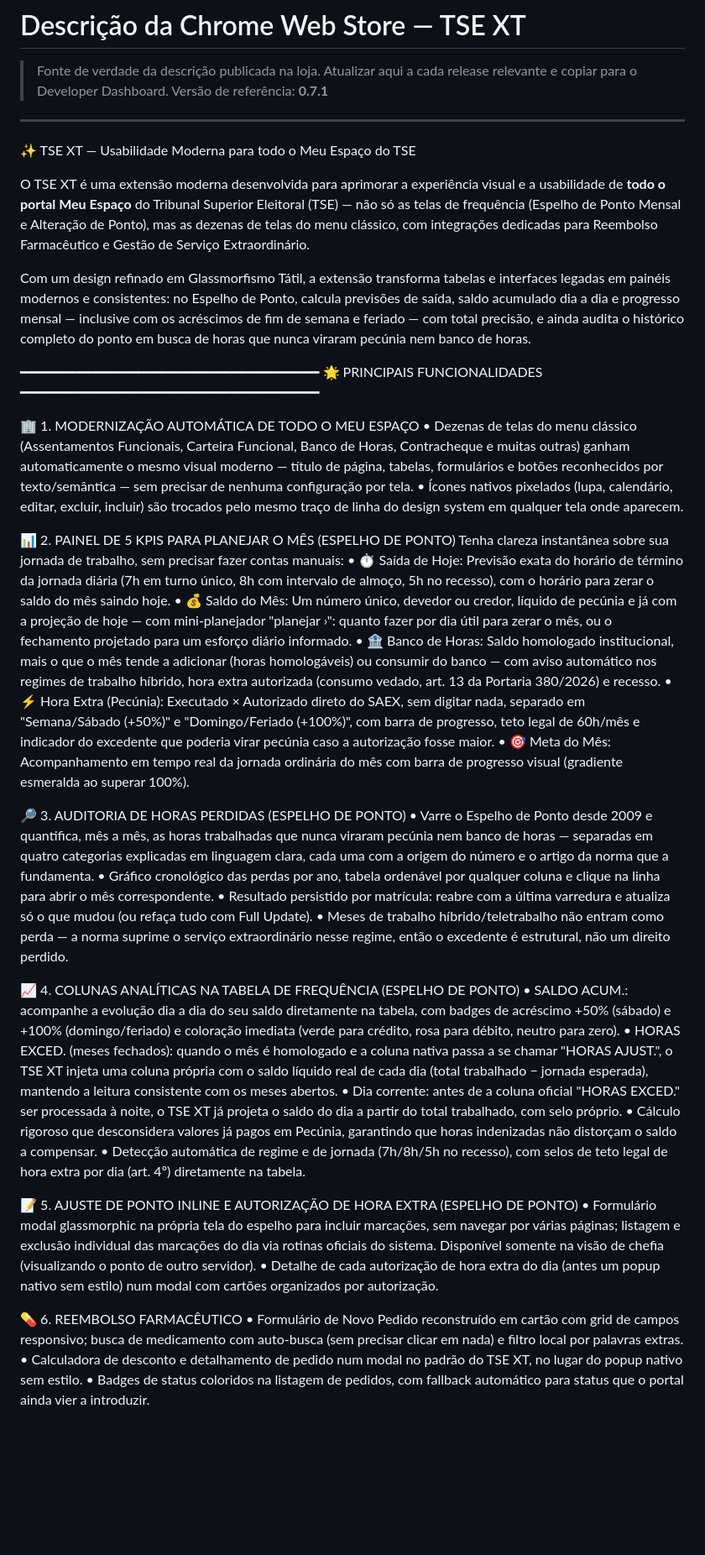
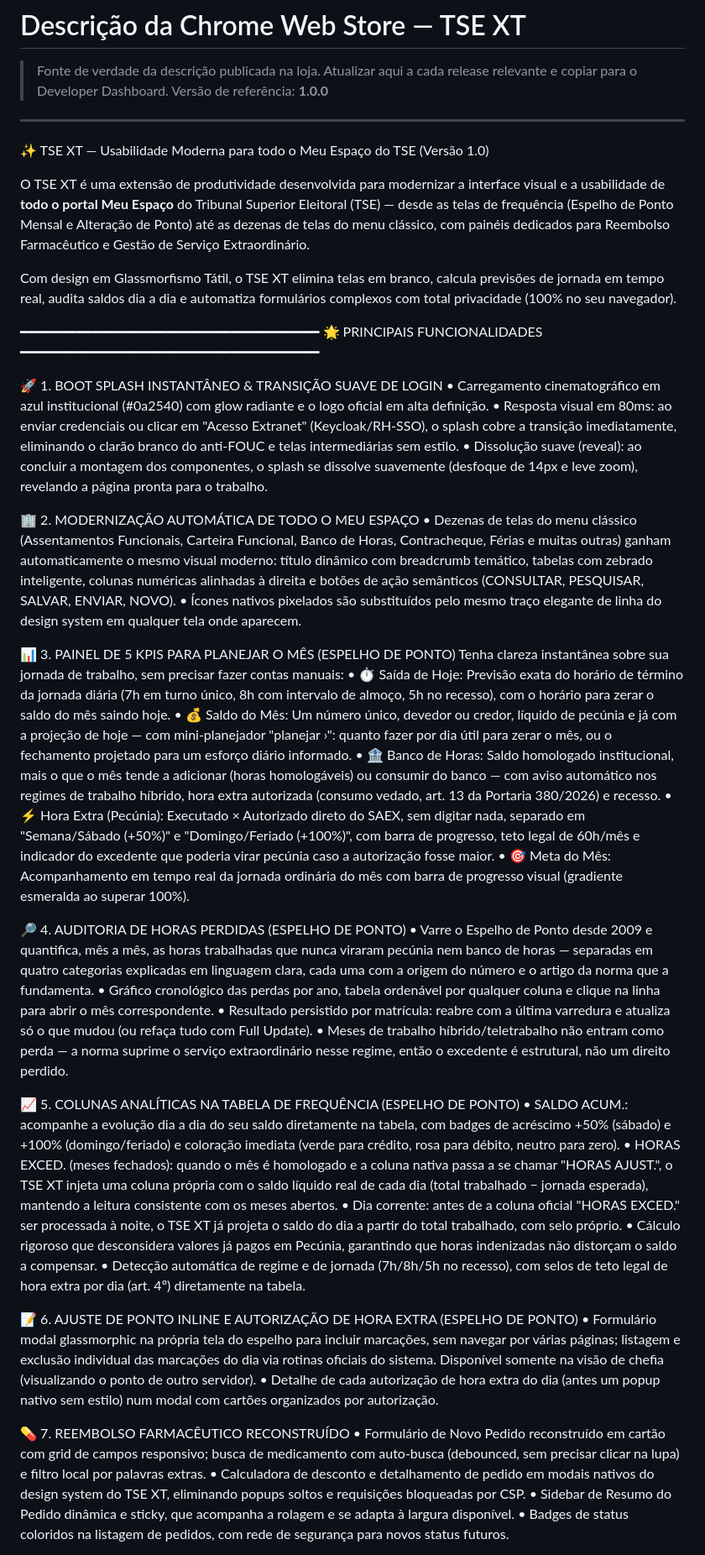
Before and after one commit to lukeboh/tse-xt, a Markdown page: docs/descricao-loja.md, the part around the change printed below. Shown: that part at 84% size. GitHub-like rendering; blank space fills up the shorter version.

```diff
--- a/docs/descricao-loja.md
+++ b/docs/descricao-loja.md
@@ -1,25 +1,30 @@
 # Descrição da Chrome Web Store — TSE XT
 
 > Fonte de verdade da descrição publicada na loja. Atualizar aqui a cada release relevante e copiar para o Developer Dashboard.
-> Versão de referência: **0.7.1**
+> Versão de referência: **1.0.0**
 
 ---
 
-✨ TSE XT — Usabilidade Moderna para todo o Meu Espaço do TSE
+✨ TSE XT — Usabilidade Moderna para todo o Meu Espaço do TSE (Versão 1.0)
 
-O TSE XT é uma extensão moderna desenvolvida para aprimorar a experiência visual e a usabilidade de **todo o portal Meu Espaço** do Tribunal Superior Eleitoral (TSE) — não só as telas de frequência (Espelho de Ponto Mensal e Alteração de Ponto), mas as dezenas de telas do menu clássico, com integrações dedicadas para Reembolso Farmacêutico e Gestão de Serviço Extraordinário.
+O TSE XT é uma extensão de produtividade desenvolvida para modernizar a interface visual e a usabilidade de **todo o portal Meu Espaço** do Tribunal Superior Eleitoral (TSE) — desde as telas de frequência (Espelho de Ponto Mensal e Alteração de Ponto) até as dezenas de telas do menu clássico, com painéis dedicados para Reembolso Farmacêutico e Gestão de Serviço Extraordinário.
 
-Com um design refinado em Glassmorfismo Tátil, a extensão transforma tabelas e interfaces legadas em painéis modernos e consistentes: no Espelho de Ponto, calcula previsões de saída, saldo acumulado dia a dia e progresso mensal — inclusive com os acréscimos de fim de semana e feriado — com total precisão, e ainda audita o histórico completo do ponto em busca de horas que nunca viraram pecúnia nem banco de horas.
+Com design em Glassmorfismo Tátil, o TSE XT elimina telas em branco, calcula previsões de jornada em tempo real, audita saldos dia a dia e automatiza formulários complexos com total privacidade (100% no seu navegador).
 
 ━━━━━━━━━━━━━━━━━━━━━━━━━━━━━━━━━━━━━
 🌟 PRINCIPAIS FUNCIONALIDADES
 ━━━━━━━━━━━━━━━━━━━━━━━━━━━━━━━━━━━━━
 
-🏢 1. MODERNIZAÇÃO AUTOMÁTICA DE TODO O MEU ESPAÇO
-• Dezenas de telas do menu clássico (Assentamentos Funcionais, Carteira Funcional, Banco de Horas, Contracheque e muitas outras) ganham automaticamente o mesmo visual moderno — título de página, tabelas, formulários e botões reconhecidos por texto/semântica — sem precisar de nenhuma configuração por tela.
-• Ícones nativos pixelados (lupa, calendário, editar, excluir, incluir) são trocados pelo mesmo traço de linha do design system em qualquer tela onde aparecem.
+🚀 1. BOOT SPLASH INSTANTÂNEO & TRANSIÇÃO SUAVE DE LOGIN
+• Carregamento cinematográfico em azul institucional (#0a2540) com glow radiante e o logo oficial em alta definição.
+• Resposta visual em 80ms: ao enviar credenciais ou clicar em "Acesso Extranet" (Keycloak/RH-SSO), o splash cobre a transição imediatamente, eliminando o clarão branco do anti-FOUC e telas intermediárias sem estilo.
+• Dissolução suave (reveal): ao concluir a montagem dos componentes, o splash se dissolve suavemente (desfoque de 14px e leve zoom), revelando a página pronta para o trabalho.
 
-📊 2. PAINEL DE 5 KPIS PARA PLANEJAR O MÊS (ESPELHO DE PONTO)
+🏢 2. MODERNIZAÇÃO AUTOMÁTICA DE TODO O MEU ESPAÇO
+• Dezenas de telas do menu clássico (Assentamentos Funcionais, Carteira Funcional, Banco de Horas, Contracheque, Férias e muitas outras) ganham automaticamente o mesmo visual moderno: título dinâmico com breadcrumb temático, tabelas com zebrado inteligente, colunas numéricas alinhadas à direita e botões de ação semânticos (CONSULTAR, PESQUISAR, SALVAR, ENVIAR, NOVO).
+• Ícones nativos pixelados são substituídos pelo mesmo traço elegante de linha do design system em qualquer tela onde aparecem.
+
+📊 3. PAINEL DE 5 KPIS PARA PLANEJAR O MÊS (ESPELHO DE PONTO)
 Tenha clareza instantânea sobre sua jornada de trabalho, sem precisar fazer contas manuais:
 • ⏱️ Saída de Hoje: Previsão exata do horário de término da jornada diária (7h em turno único, 8h com intervalo de almoço, 5h no recesso), com o horário para zerar o saldo do mês saindo hoje.
 • 💰 Saldo do Mês: Um número único, devedor ou credor, líquido de pecúnia e já com a projeção de hoje — com mini-planejador "planejar ›": quanto fazer por dia útil para zerar o mês, ou o fechamento projetado para um esforço diário informado.
@@ -27,25 +32,26 @@ Tenha clareza instantânea sobre sua jornada de trabalho, sem precisar fazer con
 • ⚡ Hora Extra (Pecúnia): Executado × Autorizado direto do SAEX, sem digitar nada, separado em "Semana/Sábado (+50%)" e "Domingo/Feriado (+100%)", com barra de progresso, teto legal de 60h/mês e indicador do excedente que poderia virar pecúnia caso a autorização fosse maior.
 • 🎯 Meta do Mês: Acompanhamento em tempo real da jornada ordinária do mês com barra de progresso visual (gradiente esmeralda ao superar 100%).
 
-🔎 3. AUDITORIA DE HORAS PERDIDAS (ESPELHO DE PONTO)
+🔎 4. AUDITORIA DE HORAS PERDIDAS (ESPELHO DE PONTO)
 • Varre o Espelho de Ponto desde 2009 e quantifica, mês a mês, as horas trabalhadas que nunca viraram pecúnia nem banco de horas — separadas em quatro categorias explicadas em linguagem clara, cada uma com a origem do número e o artigo da norma que a fundamenta.
 • Gráfico cronológico das perdas por ano, tabela ordenável por qualquer coluna e clique na linha para abrir o mês correspondente.
 • Resultado persistido por matrícula: reabre com a última varredura e atualiza só o que mudou (ou refaça tudo com Full Update).
 • Meses de trabalho híbrido/teletrabalho não entram como perda — a norma suprime o serviço extraordinário nesse regime, então o excedente é estrutural, não um direito perdido.
 
-📈 4. COLUNAS ANALÍTICAS NA TABELA DE FREQUÊNCIA (ESPELHO DE PONTO)
+📈 5. COLUNAS ANALÍTICAS NA TABELA DE FREQUÊNCIA (ESPELHO DE PONTO)
 • SALDO ACUM.: acompanhe a evolução dia a dia do seu saldo diretamente na tabela, com badges de acréscimo +50% (sábado) e +100% (domingo/feriado) e coloração imediata (verde para crédito, rosa para débito, neutro para zero).
 • HORAS EXCED. (meses fechados): quando o mês é homologado e a coluna nativa passa a se chamar "HORAS AJUST.", o TSE XT injeta uma coluna própria com o saldo líquido real de cada dia (total trabalhado − jornada esperada), mantendo a leitura consistente com os meses abertos.
 • Dia corrente: antes de a coluna oficial "HORAS EXCED." ser processada à noite, o TSE XT já projeta o saldo do dia a partir do total trabalhado, com selo próprio.
 • Cálculo rigoroso que desconsidera valores já pagos em Pecúnia, garantindo que horas indenizadas não distorçam o saldo a compensar.
 • Detecção automática de regime e de jornada (7h/8h/5h no recesso), com selos de teto legal de hora extra por dia (art. 4º) diretamente na tabela.
 
-📝 5. AJUSTE DE PONTO INLINE E AUTORIZAÇÃO DE HORA EXTRA (ESPELHO DE PONTO)
+📝 6. AJUSTE DE PONTO INLINE E AUTORIZAÇÃO DE HORA EXTRA (ESPELHO DE PONTO)
 • Formulário modal glassmorphic na própria tela do espelho para incluir marcações, sem navegar por várias páginas; listagem e exclusão individual das marcações do dia via rotinas oficiais do sistema. Disponível somente na visão de chefia (visualizando o ponto de outro servidor).
 • Detalhe de cada autorização de hora extra do dia (antes um popup nativo sem estilo) num modal com cartões organizados por autorização.
 
-💊 6. REEMBOLSO FARMACÊUTICO
-• Formulário de Novo Pedido reconstruído em cartão com grid de campos responsivo; busca de medicamento com auto-busca (sem precisar clicar em nada) e filtro local por palavras extras.
-• Calculadora de desconto e detalhamento de pedido num modal no padrão do TSE XT, no lugar do popup nativo sem estilo.
-• Badges de status coloridos na listagem de pedidos, com fallback automático para status que o portal ainda vier a introduzir.
+💊 7. REEMBOLSO FARMACÊUTICO RECONSTRUÍDO
+• Formulário de Novo Pedido reconstruído em cartão com grid de campos responsivo; busca de medicamento com auto-busca (debounced, sem precisar clicar na lupa) e filtro local por palavras extras.
+• Calculadora de desconto e detalhamento de pedido em modais nativos do design system do TSE XT, eliminando popups soltos e requisições bloqueadas por CSP.
+• Sidebar de Resumo do Pedido dinâmica e sticky, que acompanha a rolagem e se adapta à largura disponível.
+• Badges de status coloridos na listagem de pedidos, com rede de segurança para novos status futuros.
 
```
Also changed, not shown: other parts of docs/descricao-loja.md (+27 -7 lines), README.md (+20 -5 lines), docs/roadmap-arquitetura-visual.md (+6 -0 lines), docs/tela-gestao-he.png (added), docs/tela-reembolso-farmaceutico.png (added), 2 other files.
